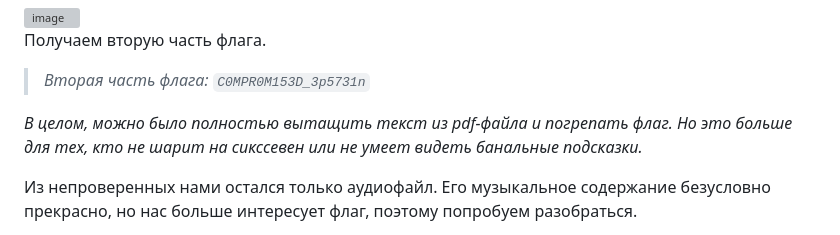
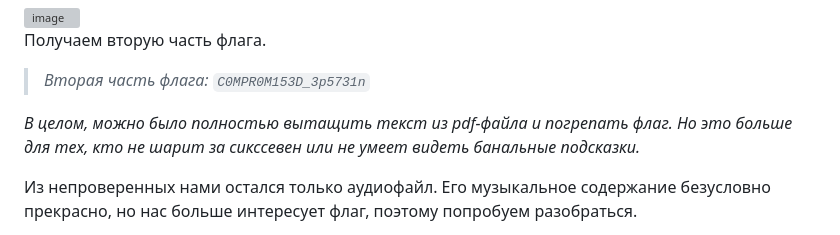
Before and after one commit to Goida-CTF/Writeups-2026, a Markdown page: Forensics/EFN/README.md, the part around one of its changes. Drawn GitHub-style; grey boxes are pictures that could not be loaded.

```diff
--- a/Forensics/EFN/README.md
+++ b/Forensics/EFN/README.md
@@ -88,7 +90,7 @@ _______
 
 > *Вторая часть флага: `C0MPR0M153D_3p5731n`*
 
-*В целом, можно было полностью вытащить текст из pdf-файла и погрепать флаг. Но это больше для тех, кто не шарит на сикссевен или не умеет видеть банальные подсказки.*
+*В целом, можно было полностью вытащить текст из pdf-файла и погрепать флаг. Но это больше для тех, кто не шарит за сикссевен или не умеет видеть банальные подсказки.*
 
 Из непроверенных нами остался только аудиофайл. Его музыкальное содержание безусловно прекрасно, но нас больше интересует флаг, поэтому попробуем разобраться.
 
```
Also changed, not shown: other parts of Forensics/EFN/README.md (+2 -0 lines).
